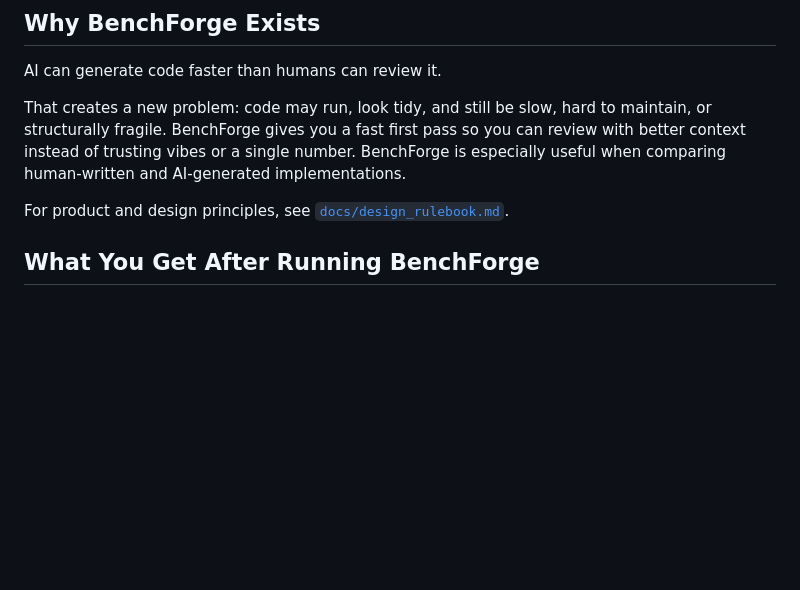
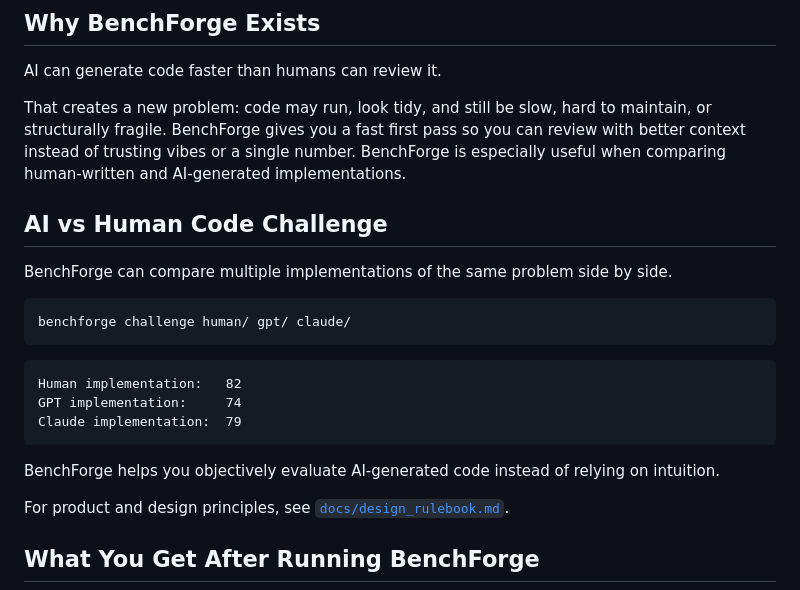
Before and after one commit to tlucekP/benchforge, a Markdown page: README.md, the part around the change. Rendered like a GitHub page; blank space fills up the shorter version.

Commit message:
docs: add AI vs Human Code Challenge example to README
Concrete benchforge challenge example showing side-by-side scoring
of human, GPT, and Claude implementations — placed right after
Why BenchForge Exists for maximum impact.

Co-Authored-By: Claude Sonnet 4.6 <noreply@anthropic.com>

````diff
--- a/README.md
+++ b/README.md
@@ -37,6 +37,22 @@ BenchForge helps you **prioritize where to look first**. It does not make the fi
 AI can generate code faster than humans can review it.
 
 That creates a new problem: code may run, look tidy, and still be slow, hard to maintain, or structurally fragile. BenchForge gives you a fast first pass so you can review with better context instead of trusting vibes or a single number. BenchForge is especially useful when comparing human-written and AI-generated implementations.
+
+## AI vs Human Code Challenge
+
+BenchForge can compare multiple implementations of the same problem side by side.
+
+```bash
+benchforge challenge human/ gpt/ claude/
+```
+
+```text
+Human implementation:   82
+GPT implementation:     74
+Claude implementation:  79
+```
+
+BenchForge helps you objectively evaluate AI-generated code instead of relying on intuition.
 
 For product and design principles, see [`docs/design_rulebook.md`](docs/design_rulebook.md).
 
````
